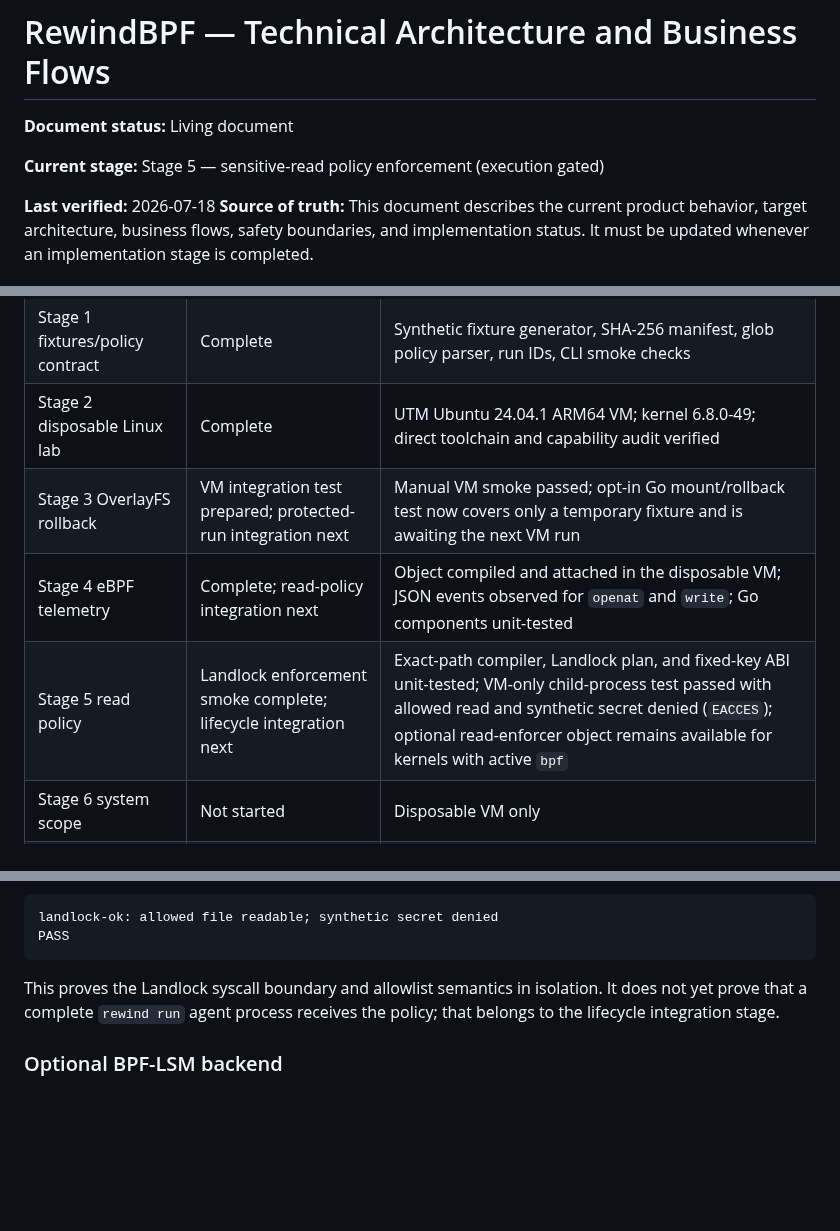
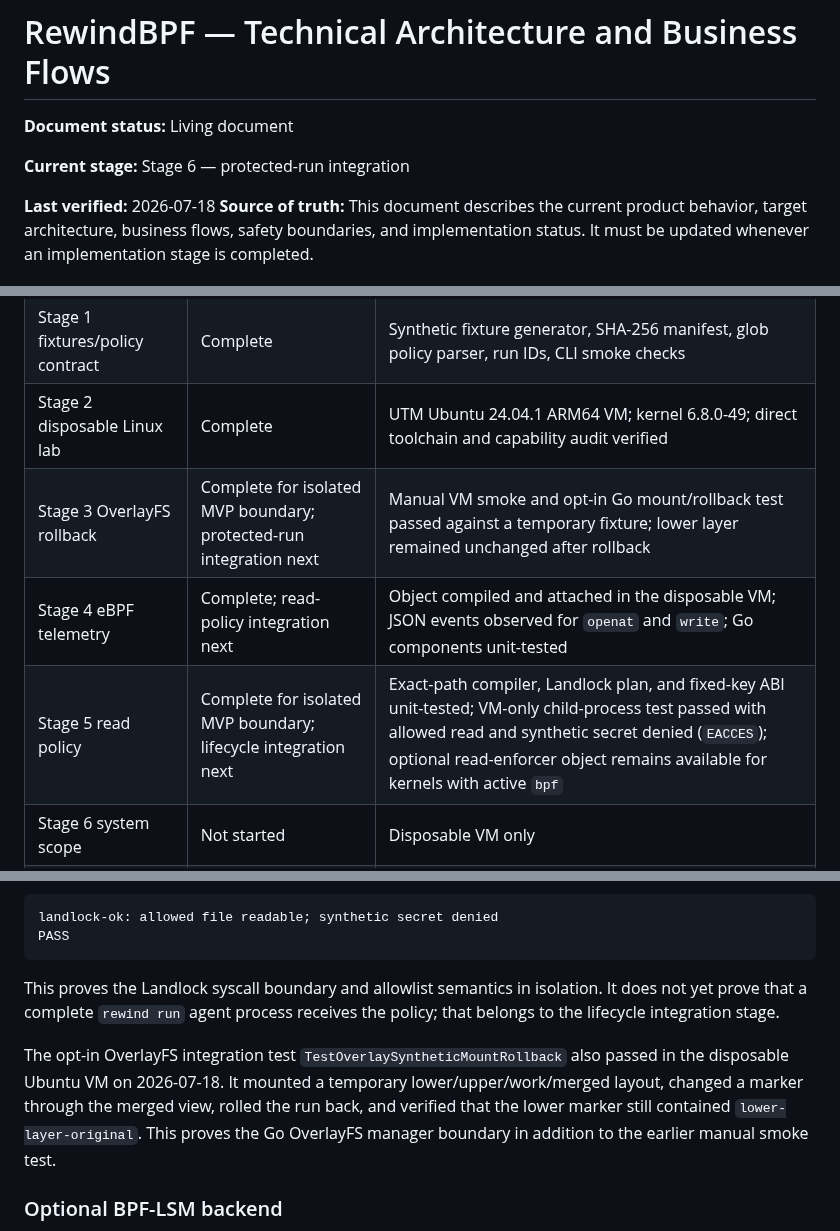
Before and after one commit to cmlonder/rewind-bpf, a Markdown page: docs/ARCHITECTURE.md, 3 parts joined by grey strips. Drawn GitHub-style; blank space fills up the shorter version.

```diff
--- a/docs/ARCHITECTURE.md
+++ b/docs/ARCHITECTURE.md
@@ -2,7 +2,7 @@
 
 **Document status:** Living document
 
-**Current stage:** Stage 5 — sensitive-read policy enforcement (execution gated)
+**Current stage:** Stage 6 — protected-run integration
 
 **Last verified:** 2026-07-18
 **Source of truth:** This document describes the current product behavior, target architecture, business flows, safety boundaries, and implementation status. It must be updated whenever an implementation stage is completed.
@@ -289,9 +289,9 @@ Correctness tests use synthetic fixtures and compare manifests before/after roll
 | Stage 0 environment inventory | Complete | macOS arm64; Go 1.24.3 |
 | Stage 1 fixtures/policy contract | Complete | Synthetic fixture generator, SHA-256 manifest, glob policy parser, run IDs, CLI smoke checks |
 | Stage 2 disposable Linux lab | Complete | UTM Ubuntu 24.04.1 ARM64 VM; kernel 6.8.0-49; direct toolchain and capability audit verified |
-| Stage 3 OverlayFS rollback | VM integration test prepared; protected-run integration next | Manual VM smoke passed; opt-in Go mount/rollback test now covers only a temporary fixture and is awaiting the next VM run |
+| Stage 3 OverlayFS rollback | Complete for isolated MVP boundary; protected-run integration next | Manual VM smoke and opt-in Go mount/rollback test passed against a temporary fixture; lower layer remained unchanged after rollback |
 | Stage 4 eBPF telemetry | Complete; read-policy integration next | Object compiled and attached in the disposable VM; JSON events observed for `openat` and `write`; Go components unit-tested |
-| Stage 5 read policy | Landlock enforcement smoke complete; lifecycle integration next | Exact-path compiler, Landlock plan, and fixed-key ABI unit-tested; VM-only child-process test passed with allowed read and synthetic secret denied (`EACCES`); optional read-enforcer object remains available for kernels with active `bpf` |
+| Stage 5 read policy | Complete for isolated MVP boundary; lifecycle integration next | Exact-path compiler, Landlock plan, and fixed-key ABI unit-tested; VM-only child-process test passed with allowed read and synthetic secret denied (`EACCES`); optional read-enforcer object remains available for kernels with active `bpf` |
 | Stage 6 system scope | Not started | Disposable VM only |
 | Stage 7 benchmarks | Not started | Baseline first |
 
@@ -579,6 +579,8 @@ PASS
 
 This proves the Landlock syscall boundary and allowlist semantics in isolation. It does not yet prove that a complete `rewind run` agent process receives the policy; that belongs to the lifecycle integration stage.
 
+The opt-in OverlayFS integration test `TestOverlaySyntheticMountRollback` also passed in the disposable Ubuntu VM on 2026-07-18. It mounted a temporary lower/upper/work/merged layout, changed a marker through the merged view, rolled the run back, and verified that the lower marker still contained `lower-layer-original`. This proves the Go OverlayFS manager boundary in addition to the earlier manual smoke test.
+
 ### Optional BPF-LSM backend
 
 `ebpf/rewind_read_enforcer.bpf.c` is a separate kernel module from the tracepoint sensor. Its `lsm/file_open` hook:
```
Also changed, not shown: README.md (+1 -1 lines), docs/PROJECT_PLAN.md (+2 -2 lines).
